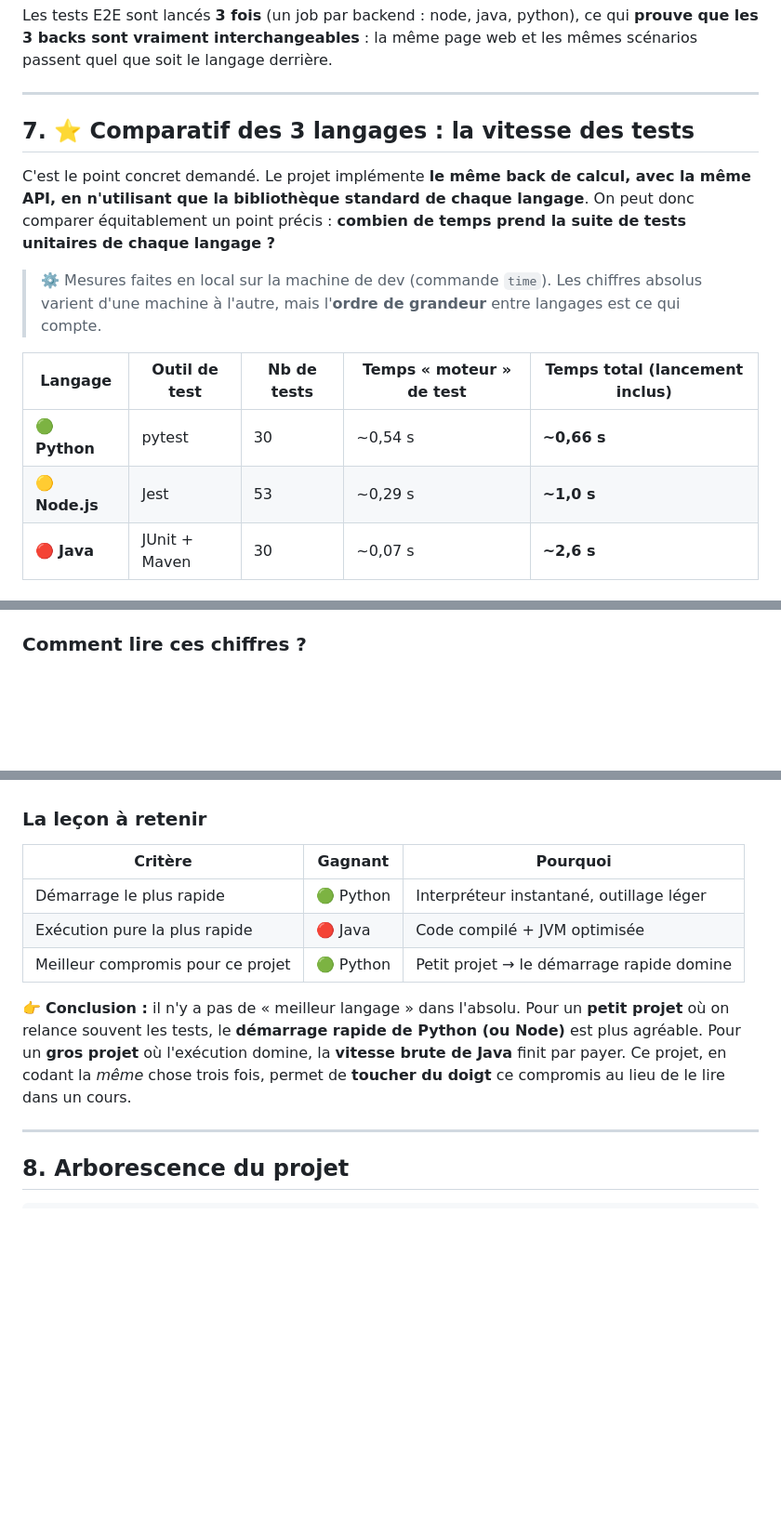
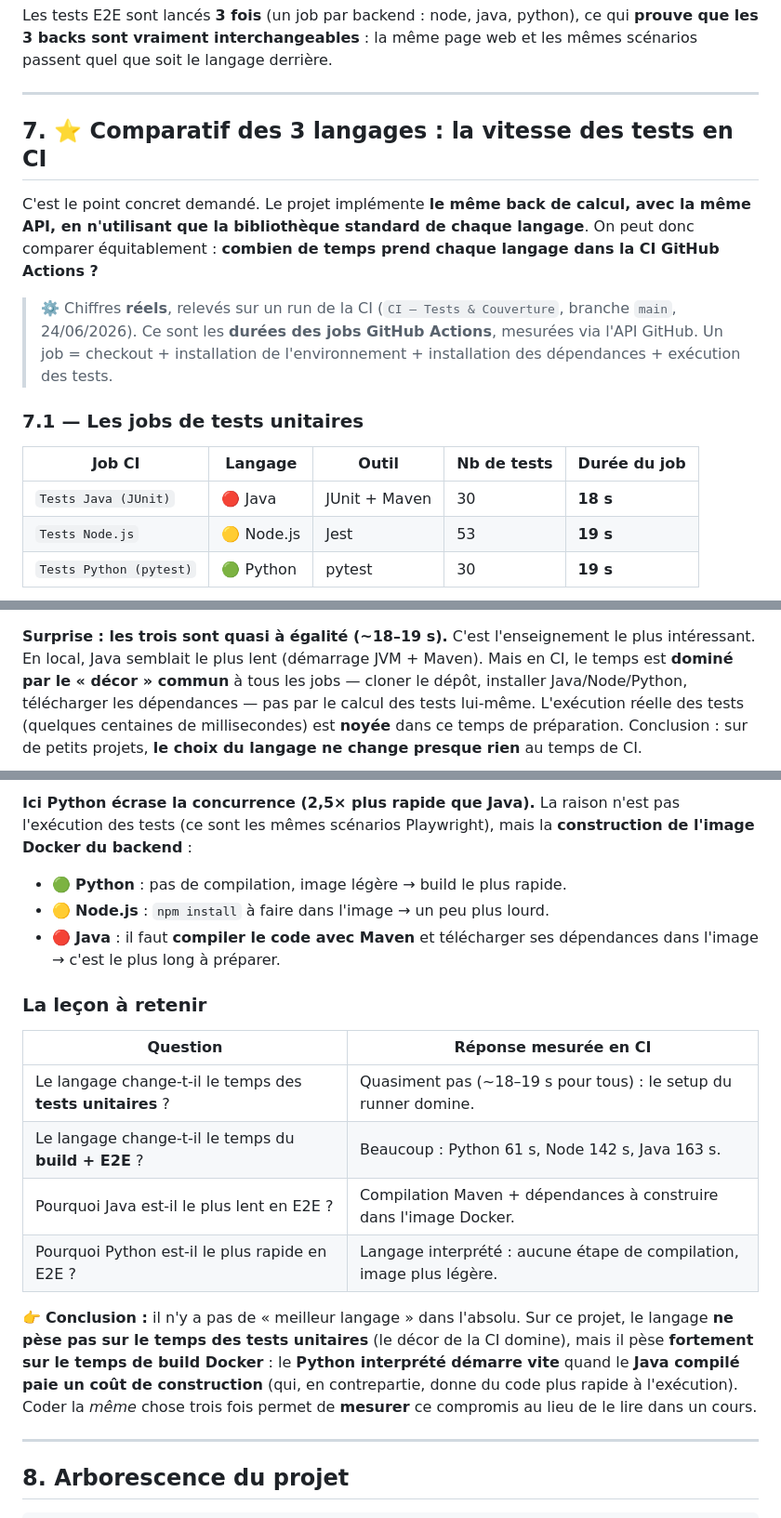
Before and after one commit to Buzz30Gotcho/calculatorapi-js, a Markdown page: README.md, 3 parts joined by grey strips. Shown at 93% size. Drawn GitHub-style; blank space fills up the shorter version.

Commit message:
ajout readme1

````diff
--- a/README.md
+++ b/README.md
@@ -219,22 +219,25 @@ web et les mêmes scénarios passent quel que soit le langage derrière.
 
 ---
 
-## 7. ⭐ Comparatif des 3 langages : la vitesse des tests
+## 7. ⭐ Comparatif des 3 langages : la vitesse des tests en CI
 
 C'est le point concret demandé. Le projet implémente **le même back de calcul,
 avec la même API, en n'utilisant que la bibliothèque standard de chaque langage**.
-On peut donc comparer équitablement un point précis : **combien de temps prend la
-suite de tests unitaires de chaque langage ?**
+On peut donc comparer équitablement : **combien de temps prend chaque langage
+dans la CI GitHub Actions ?**
 
-> ⚙️ Mesures faites en local sur la machine de dev (commande `time`). Les chiffres
-> absolus varient d'une machine à l'autre, mais l'**ordre de grandeur** entre
-> langages est ce qui compte.
+> ⚙️ Chiffres **réels**, relevés sur un run de la CI (`CI — Tests & Couverture`,
+> branche `main`, 24/06/2026). Ce sont les **durées des jobs GitHub Actions**,
+> mesurées via l'API GitHub. Un job = checkout + installation de
+> l'environnement + installation des dépendances + exécution des tests.
 
-| Langage | Outil de test | Nb de tests | Temps « moteur » de test | Temps total (lancement inclus) |
+### 7.1 — Les jobs de tests unitaires
+
+| Job CI | Langage | Outil | Nb de tests | Durée du job |
 |---|---|---|---|---|
-| 🟢 **Python** | pytest | 30 | ~0,54 s | **~0,66 s** |
-| 🟡 **Node.js** | Jest | 53 | ~0,29 s | **~1,0 s** |
-| 🔴 **Java** | JUnit + Maven | 30 | ~0,07 s | **~2,6 s** |
+| `Tests Java (JUnit)` | 🔴 Java | JUnit + Maven | 30 | **18 s** |
+| `Tests Node.js` | 🟡 Node.js | Jest | 53 | **19 s** |
+| `Tests Python (pytest)` | 🟢 Python | pytest | 30 | **19 s** |
 
 ```mermaid
 xychart-beta
@@ -245,4 +248,10 @@ xychart-beta
 ```
 
-### Comment lire ces chiffres ?
+**Surprise : les trois sont quasi à égalité (~18–19 s).** C'est l'enseignement le
+plus intéressant. En local, Java semblait le plus lent (démarrage JVM + Maven).
+Mais en CI, le temps est **dominé par le « décor » commun** à tous les jobs —
+cloner le dépôt, installer Java/Node/Python, télécharger les dépendances — pas par
+le calcul des tests lui-même. L'exécution réelle des tests (quelques centaines de
+millisecondes) est **noyée** dans ce temps de préparation. Conclusion : sur de
+petits projets, **le choix du langage ne change presque rien** au temps de CI.
 
@@ -260,18 +278,28 @@ xychart-beta
+**Ici Python écrase la concurrence (2,5× plus rapide que Java).** La raison n'est
+pas l'exécution des tests (ce sont les mêmes scénarios Playwright), mais la
+**construction de l'image Docker du backend** :
+
+- 🟢 **Python** : pas de compilation, image légère → build le plus rapide.
+- 🟡 **Node.js** : `npm install` à faire dans l'image → un peu plus lourd.
+- 🔴 **Java** : il faut **compiler le code avec Maven** et télécharger ses
+  dépendances dans l'image → c'est le plus long à préparer.
 
 ### La leçon à retenir
 
-| Critère | Gagnant | Pourquoi |
-|---|---|---|
-| Démarrage le plus rapide | 🟢 Python | Interpréteur instantané, outillage léger |
-| Exécution pure la plus rapide | 🔴 Java | Code compilé + JVM optimisée |
-| Meilleur compromis pour ce projet | 🟢 Python | Petit projet → le démarrage rapide domine |
+| Question | Réponse mesurée en CI |
+|---|---|
+| Le langage change-t-il le temps des **tests unitaires** ? | Quasiment pas (~18–19 s pour tous) : le setup du runner domine. |
+| Le langage change-t-il le temps du **build + E2E** ? | Beaucoup : Python 61 s, Node 142 s, Java 163 s. |
+| Pourquoi Java est-il le plus lent en E2E ? | Compilation Maven + dépendances à construire dans l'image Docker. |
+| Pourquoi Python est-il le plus rapide en E2E ? | Langage interprété : aucune étape de compilation, image plus légère. |
 
-👉 **Conclusion :** il n'y a pas de « meilleur langage » dans l'absolu. Pour un
-**petit projet** où on relance souvent les tests, le **démarrage rapide de Python
-(ou Node)** est plus agréable. Pour un **gros projet** où l'exécution domine, la
-**vitesse brute de Java** finit par payer. Ce projet, en codant la *même* chose
-trois fois, permet de **toucher du doigt** ce compromis au lieu de le lire dans
-un cours.
+👉 **Conclusion :** il n'y a pas de « meilleur langage » dans l'absolu. Sur ce
+projet, le langage **ne pèse pas sur le temps des tests unitaires** (le décor de
+la CI domine), mais il pèse **fortement sur le temps de build Docker** : le
+**Python interprété démarre vite** quand le **Java compilé paie un coût de
+construction** (qui, en contrepartie, donne du code plus rapide à l'exécution).
+Coder la *même* chose trois fois permet de **mesurer** ce compromis au lieu de le
+lire dans un cours.
 
 ---
 
````
Also changed, not shown: other parts of README.md (+24 -15 lines).
